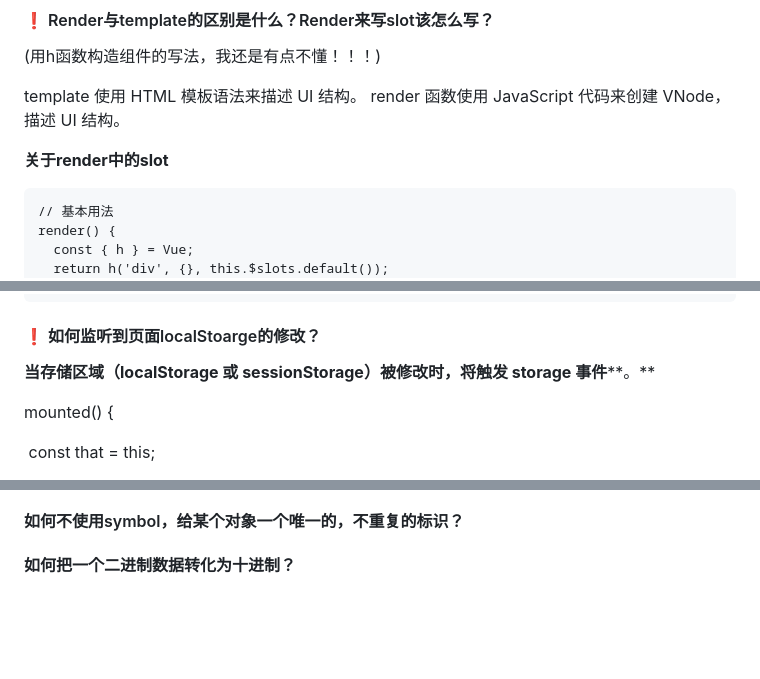
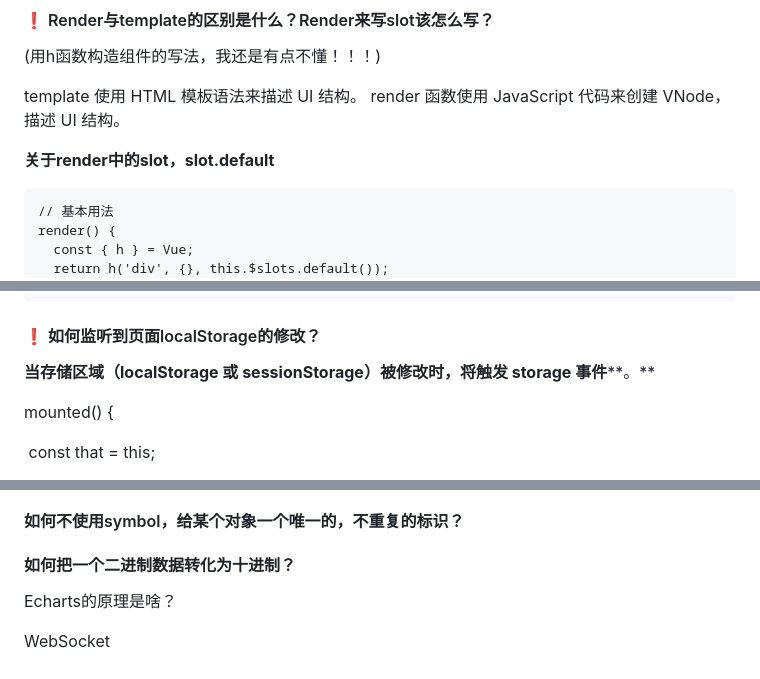
Before and after one commit to blueyuyu/fishNote, a Markdown page: InterviewQuestions/On-siteInterview.md, 3 parts joined by grey strips. Rendered like a GitHub page; blank space fills up the shorter version.

````diff
--- a/InterviewQuestions/On-siteInterview.md
+++ b/InterviewQuestions/On-siteInterview.md
@@ -337,7 +339,7 @@ const a = {...toRefs(state)}
 template 使用 HTML 模板语法来描述 UI 结构。
 render 函数使用 JavaScript 代码来创建 VNode，描述 UI 结构。
 
-**关于render中的slot**
+**关于render中的slot，slot.default**
 
 ```
 // 基本用法
@@ -517,7 +519,7 @@ self.onconnect = function(event) {
 
 
 
-####  ❗  如何监听到页面localStoarge的修改？
+####  ❗  如何监听到页面localStorage的修改？
 
 **当存储区域（localStorage 或 sessionStorage）被修改时，将触发 storage 事件****。**
 
@@ -1044,3 +1050,11 @@ v-if和v-show
 
 
 #### 如何把一个二进制数据转化为十进制？
+
+
+
+Echarts的原理是啥？
+
+
+
+WebSocket
````
Also changed, not shown: other parts of InterviewQuestions/On-siteInterview.md (+6 -0 lines), journal/blueMemory.md (+11 -0 lines).
